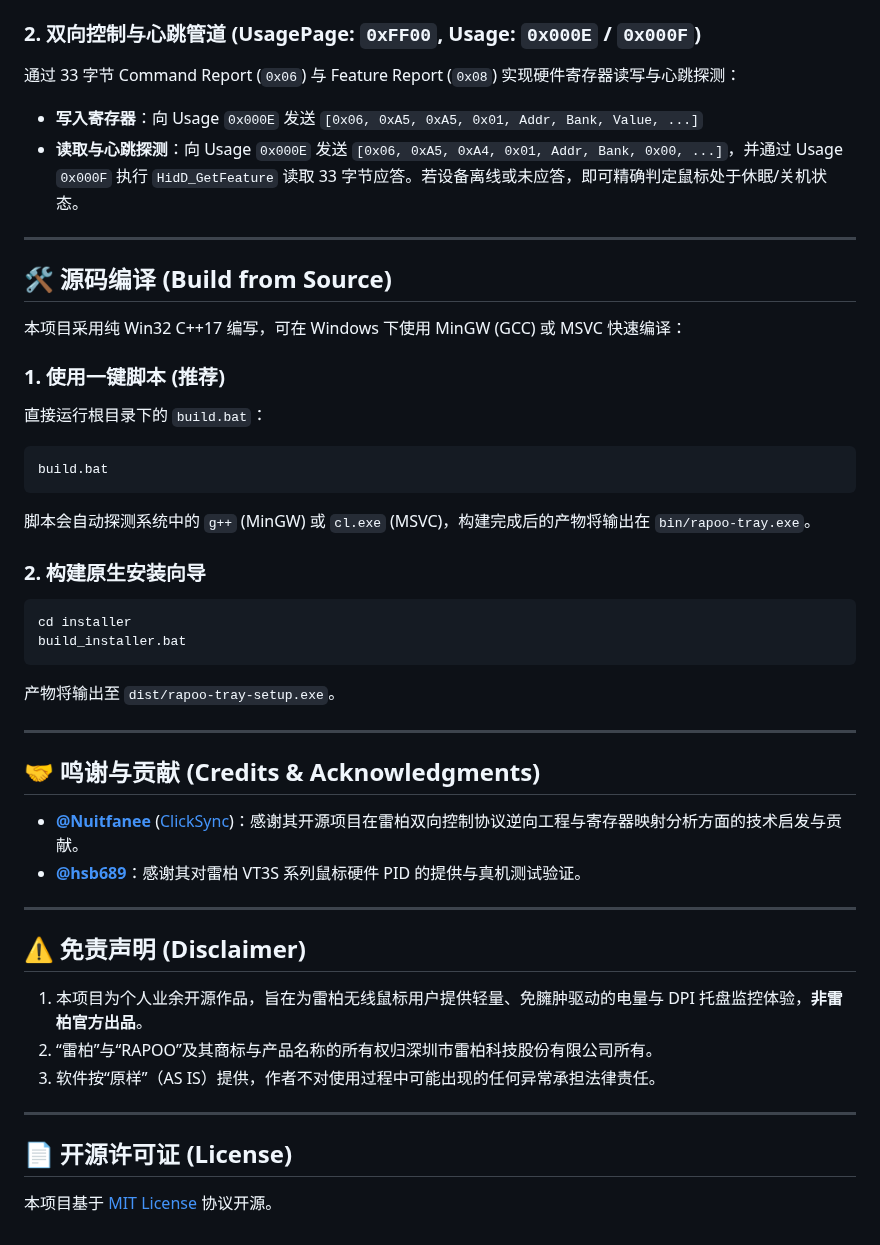
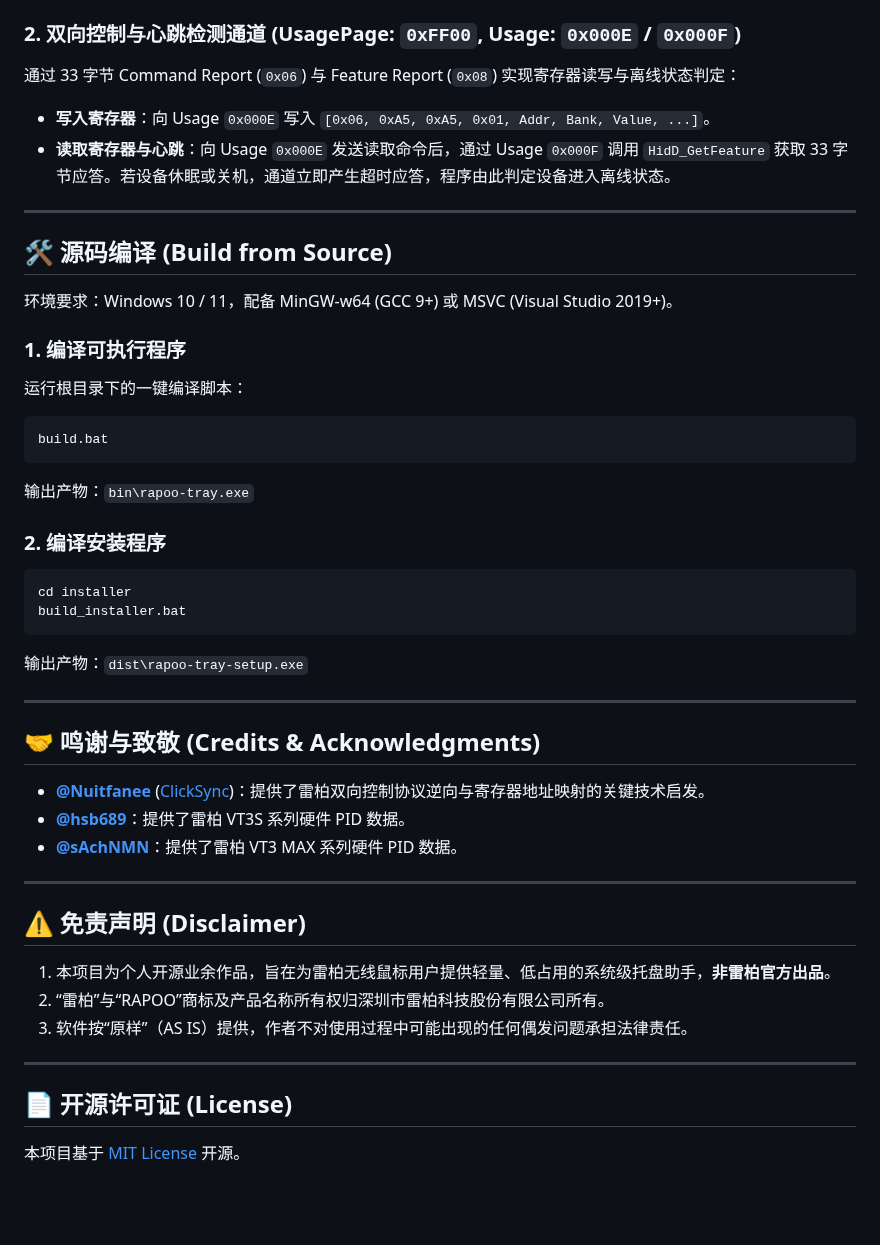
Before and after one commit to Iris-0109/rapoo-tray, a Markdown page: README.md, the part around one of its changes. Drawn GitHub-style; blank space fills up the shorter version.

````diff
--- a/README.md
+++ b/README.md
@@ -82,48 +119,50 @@
 - `Byte [7]`: 活跃状态标志
 - `Byte [8]`: 物理电量百分比（`0x00` ~ `0x64`，即 0% ~ 100%）
 
-### 2. 双向控制与心跳管道 (UsagePage: `0xFF00`, Usage: `0x000E` / `0x000F`)
-通过 33 字节 Command Report (`0x06`) 与 Feature Report (`0x08`) 实现硬件寄存器读写与心跳探测：
-- **写入寄存器**：向 Usage `0x000E` 发送 `[0x06, 0xA5, 0xA5, 0x01, Addr, Bank, Value, ...]`
-- **读取与心跳探测**：向 Usage `0x000E` 发送 `[0x06, 0xA5, 0xA4, 0x01, Addr, Bank, 0x00, ...]`，并通过 Usage `0x000F` 执行 `HidD_GetFeature` 读取 33 字节应答。若设备离线或未应答，即可精确判定鼠标处于休眠/关机状态。
+### 2. 双向控制与心跳检测通道 (UsagePage: `0xFF00`, Usage: `0x000E` / `0x000F`)
+通过 33 字节 Command Report (`0x06`) 与 Feature Report (`0x08`) 实现寄存器读写与离线状态判定：
+- **写入寄存器**：向 Usage `0x000E` 写入 `[0x06, 0xA5, 0xA5, 0x01, Addr, Bank, Value, ...]`。
+- **读取寄存器与心跳**：向 Usage `0x000E` 发送读取命令后，通过 Usage `0x000F` 调用 `HidD_GetFeature` 获取 33 字节应答。若设备休眠或关机，通道立即产生超时应答，程序由此判定设备进入离线状态。
 
 ---
 
 ## 🛠️ 源码编译 (Build from Source)
 
-本项目采用纯 Win32 C++17 编写，可在 Windows 下使用 MinGW (GCC) 或 MSVC 快速编译：
+环境要求：Windows 10 / 11，配备 MinGW-w64 (GCC 9+) 或 MSVC (Visual Studio 2019+)。
 
-### 1. 使用一键脚本 (推荐)
-直接运行根目录下的 `build.bat`：
+### 1. 编译可执行程序
+运行根目录下的一键编译脚本：
 ```cmd
 build.bat
 ```
-脚本会自动探测系统中的 `g++` (MinGW) 或 `cl.exe` (MSVC)，构建完成后的产物将输出在 `bin/rapoo-tray.exe`。
+输出产物：`bin\rapoo-tray.exe`
 
-### 2. 构建原生安装向导
+### 2. 编译安装程序
 ```cmd
 cd installer
 build_installer.bat
 ```
-产物将输出至 `dist/rapoo-tray-setup.exe`。
+输出产物：`dist\rapoo-tray-setup.exe`
 
 ---
 
-## 🤝 鸣谢与贡献 (Credits & Acknowledgments)
+## 🤝 鸣谢与致敬 (Credits & Acknowledgments)
 
-- **[@Nuitfanee](https://github.com/Nuitfanee)** ([ClickSync](https://github.com/Nuitfanee/ClickSync))：感谢其开源项目在雷柏双向控制协议逆向工程与寄存器映射分析方面的技术启发与贡献。
-- **[@hsb689](https://github.com/hsb689)**：感谢其对雷柏 VT3S 系列鼠标硬件 PID 的提供与真机测试验证。
+- **[@Nuitfanee](https://github.com/Nuitfanee)** ([ClickSync](https://github.com/Nuitfanee/ClickSync))：提供了雷柏双向控制协议逆向与寄存器地址映射的关键技术启发。
+- **[@hsb689](https://github.com/hsb689)**：提供了雷柏 VT3S 系列硬件 PID 数据。
+- **[@sAchNMN](https://github.com/sAchNMN)**：提供了雷柏 VT3 MAX 系列硬件 PID 数据。
+
 
 ---
 
 ## ⚠️ 免责声明 (Disclaimer)
 
-1. 本项目为个人业余开源作品，旨在为雷柏无线鼠标用户提供轻量、免臃肿驱动的电量与 DPI 托盘监控体验，**非雷柏官方出品**。
-2. “雷柏”与“RAPOO”及其商标与产品名称的所有权归深圳市雷柏科技股份有限公司所有。
-3. 软件按“原样”（AS IS）提供，作者不对使用过程中可能出现的任何异常承担法律责任。
+1. 本项目为个人开源业余作品，旨在为雷柏无线鼠标用户提供轻量、低占用的系统级托盘助手，**非雷柏官方出品**。
+2. “雷柏”与“RAPOO”商标及产品名称所有权归深圳市雷柏科技股份有限公司所有。
+3. 软件按“原样”（AS IS）提供，作者不对使用过程中可能出现的任何偶发问题承担法律责任。
 
 ---
 
 ## 📄 开源许可证 (License)
 
-本项目基于 [MIT License](LICENSE) 协议开源。
+本项目基于 [MIT License](LICENSE) 开源。
````
Also changed, not shown: other parts of README.md (+82 -45 lines), RELEASE_NOTES.md (added, +38 -0 lines), docs/screenshots/battery_style_1.png (added), docs/screenshots/battery_style_2.png (added), docs/screenshots/battery_style_3.png (added), docs/screenshots/menu.png (added), docs/screenshots/osd.png (added), docs/screenshots/sleep_slider.png (added), 9 other files.
